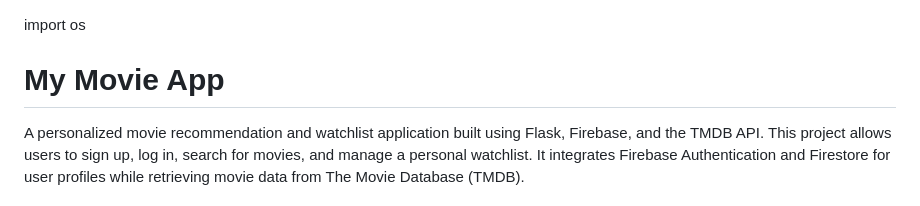
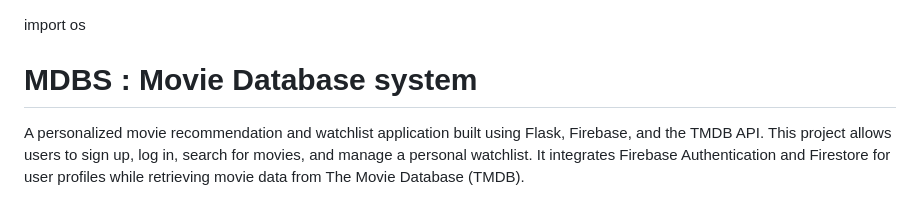
Before and after one commit to 6ba3i/Movie-database-system-with-recommendation-tool, a Markdown page: README.md, the part around the change. Drawn GitHub-style.

```diff
--- a/README.md
+++ b/README.md
@@ -1,5 +1,5 @@
 import os
-# My Movie App
+# MDBS : Movie Database system
 
 A personalized movie recommendation and watchlist application built using Flask, Firebase, and the TMDB API. This project allows users to sign up, log in, search for movies, and manage a personal watchlist. It integrates Firebase Authentication and Firestore for user profiles while retrieving movie data from The Movie Database (TMDB).
 
```
